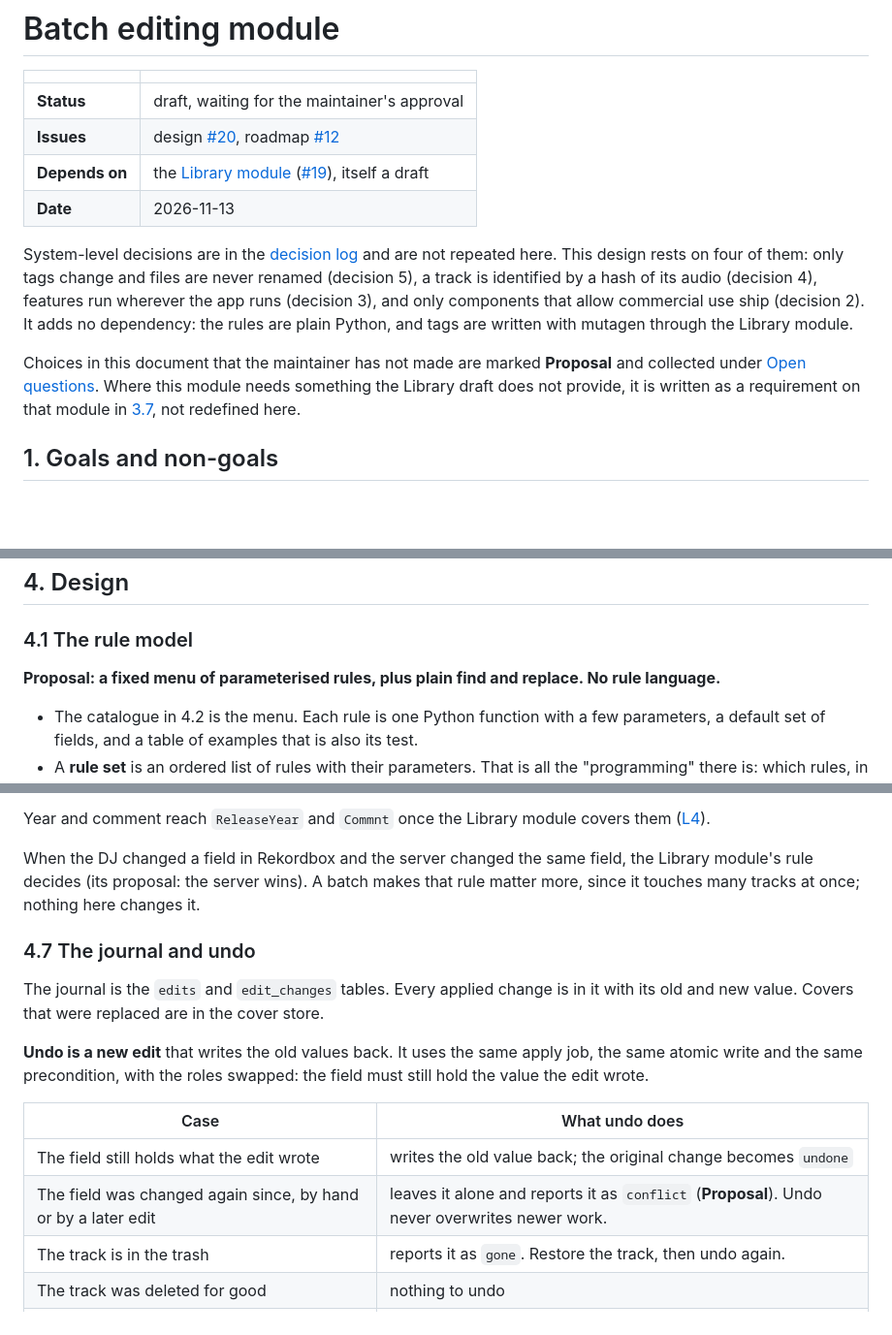
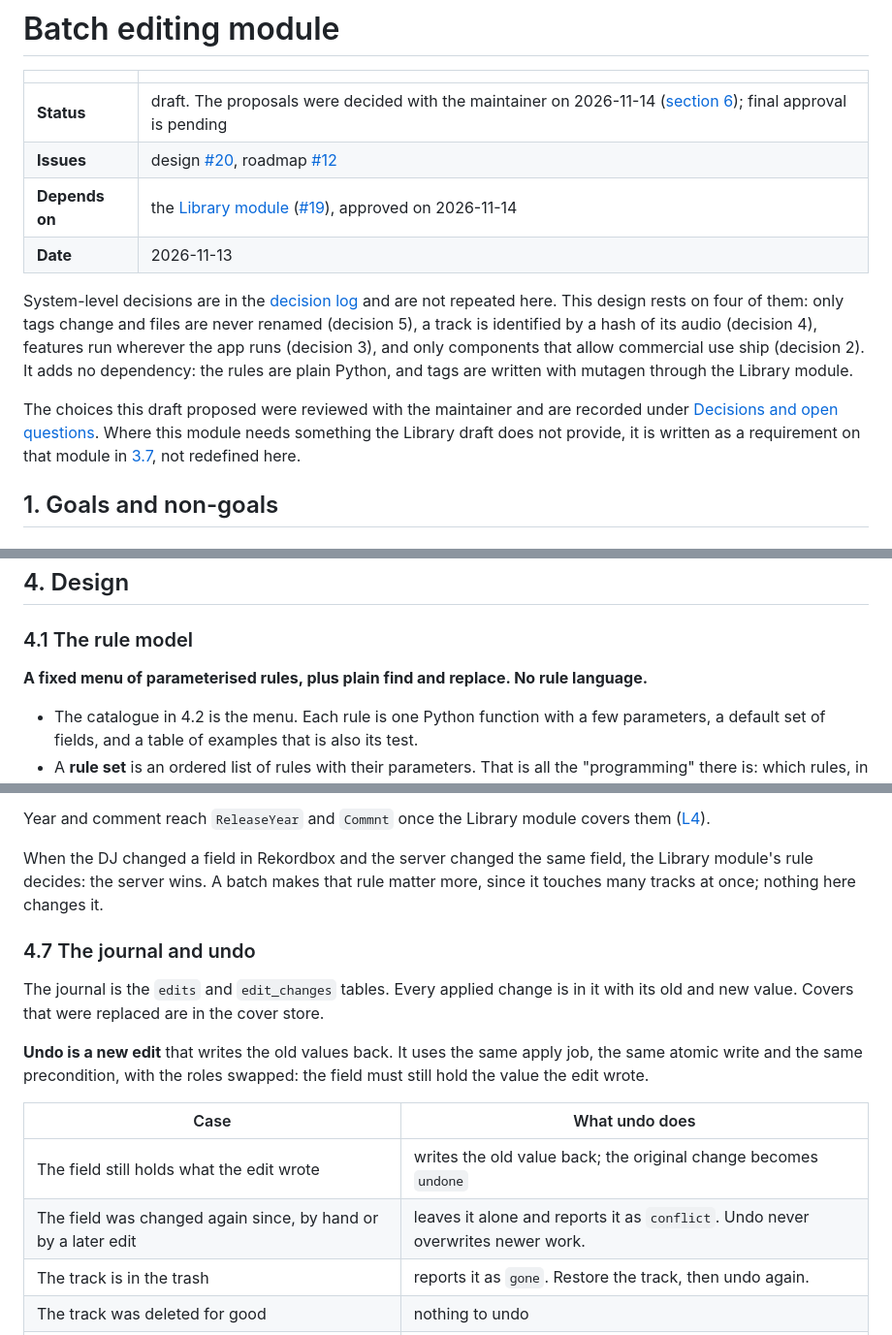
Before and after one commit to Fre0Grella/getsetmix, a Markdown page: docs/design/batch-editing.md, 3 parts joined by grey strips. Shown at 97% size. GitHub-like rendering; blank space fills up the shorter version.

```diff
--- a/docs/design/batch-editing.md
+++ b/docs/design/batch-editing.md
@@ -2,9 +2,9 @@
 
 | | |
 |---|---|
-| **Status** | draft, waiting for the maintainer's approval |
+| **Status** | draft. The proposals were decided with the maintainer on 2026-11-14 ([section 6](#6-decisions-and-open-questions)); final approval is pending |
 | **Issues** | design [#20](https://github.com/Fre0Grella/getsetmix/issues/20), roadmap [#12](https://github.com/Fre0Grella/getsetmix/issues/12) |
-| **Depends on** | the [Library module](library.md) ([#19](https://github.com/Fre0Grella/getsetmix/issues/19)), itself a draft |
+| **Depends on** | the [Library module](library.md) ([#19](https://github.com/Fre0Grella/getsetmix/issues/19)), approved on 2026-11-14 |
 | **Date** | 2026-11-13 |
 
 System-level decisions are in the
@@ -16,8 +16,8 @@ components that allow commercial use ship (decision 2). It adds no
 dependency: the rules are plain Python, and tags are written with mutagen
 through the Library module.
 
-Choices in this document that the maintainer has not made are marked
-**Proposal** and collected under [Open questions](#6-open-questions).
+The choices this draft proposed were reviewed with the maintainer and are
+recorded under [Decisions and open questions](#6-decisions-and-open-questions).
 Where this module needs something the Library draft does not provide, it is
 written as a requirement on that module in
 [3.7](#37-what-this-module-needs-from-the-library-module), not redefined
@@ -394,8 +394,8 @@ the settings), because the `genre.map` rule runs there.
 
 ### 4.1 The rule model
 
-**Proposal: a fixed menu of parameterised rules, plus plain find and
-replace. No rule language.**
+**A fixed menu of parameterised rules, plus plain find and replace. No rule
+language.**
 
 - The catalogue in 4.2 is the menu. Each rule is one Python function with a
   few parameters, a default set of fields, and a table of examples that is
@@ -915,7 +917,7 @@ covers them
 ([L4](#37-what-this-module-needs-from-the-library-module)).
 
 When the DJ changed a field in Rekordbox and the server changed the same
-field, the Library module's rule decides (its proposal: the server wins). A
+field, the Library module's rule decides: the server wins. A
 batch makes that rule matter more, since it touches many tracks at once;
 nothing here changes it.
 
@@ -932,7 +934,7 @@ swapped: the field must still hold the value the edit wrote.
 | Case | What undo does |
 |---|---|
 | The field still holds what the edit wrote | writes the old value back; the original change becomes `undone` |
-| The field was changed again since, by hand or by a later edit | leaves it alone and reports it as `conflict` (**Proposal**). Undo never overwrites newer work. |
+| The field was changed again since, by hand or by a later edit | leaves it alone and reports it as `conflict`. Undo never overwrites newer work. |
 | The track is in the trash | reports it as `gone`. Restore the track, then undo again. |
 | The track was deleted for good | nothing to undo |
 | Only some tracks are asked for | only their changes are reverted; the edit shows as partly undone |
```
Also changed, not shown: other parts of docs/design/batch-editing.md (+33 -30 lines).
